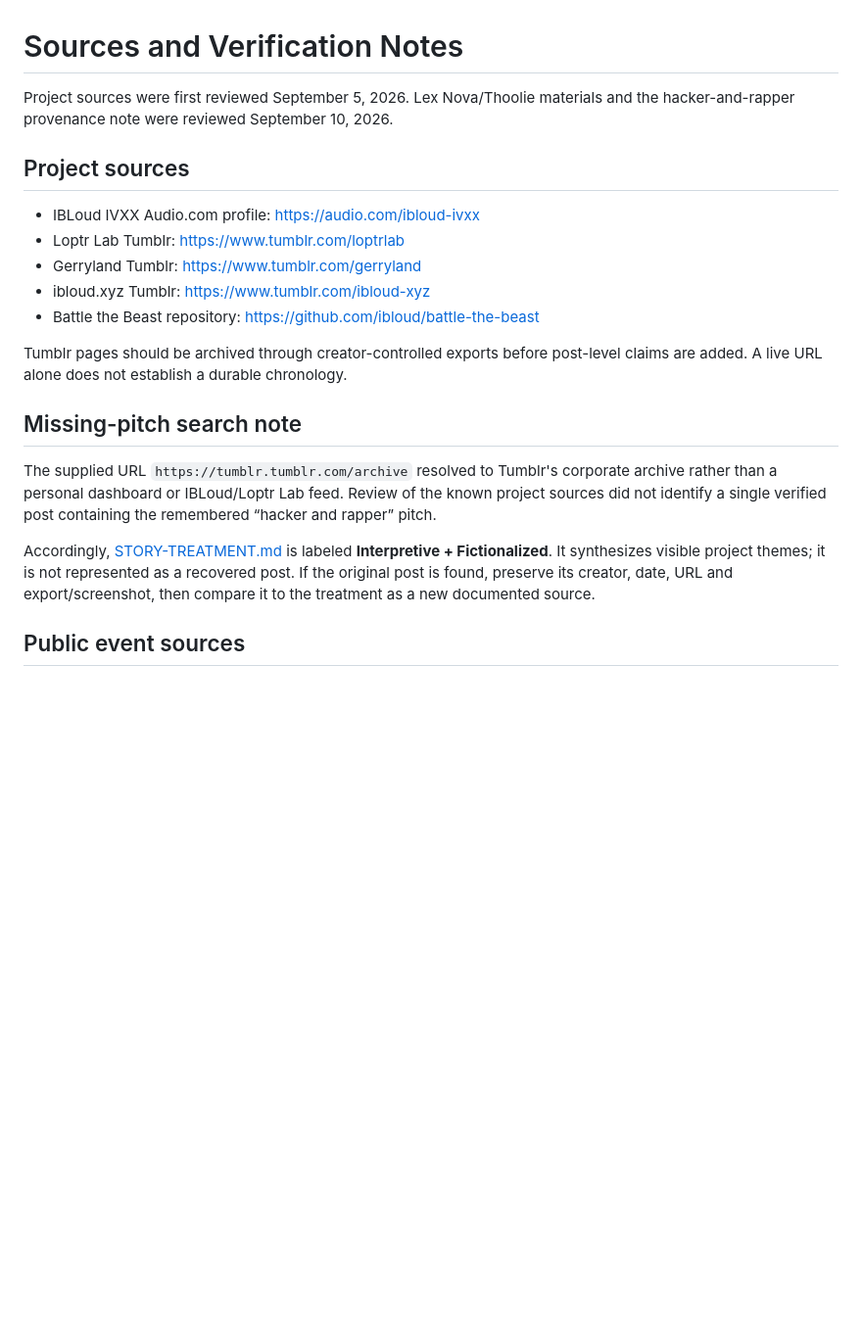
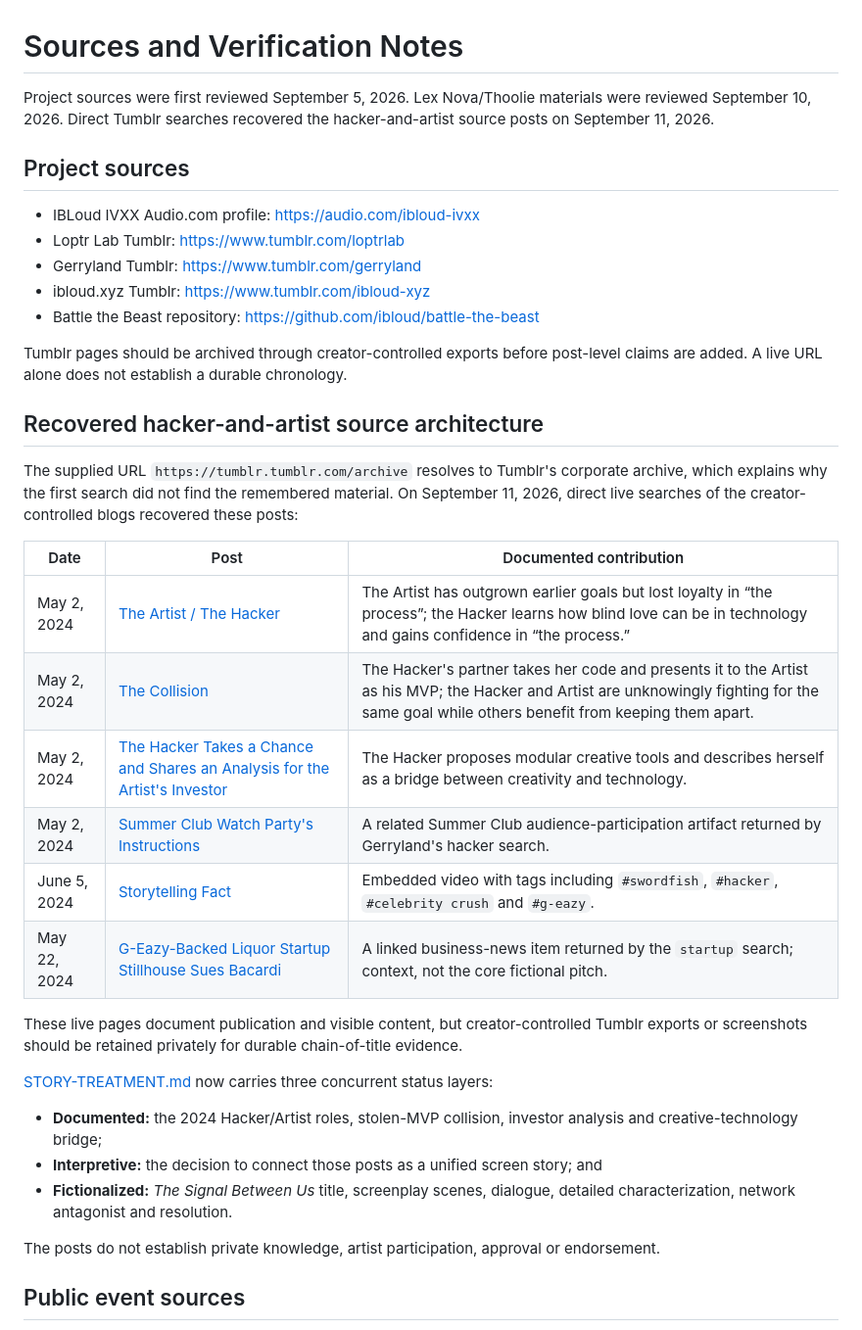
Before and after one commit to ibloud/ibloud-ivxx-story-lab, a Markdown page: SOURCES.md, the part around the change. Shown at 98% size. Rendered like a GitHub page; blank space fills up the shorter version.

Commit message:
Document recovered 2024 Tumblr source posts

```diff
--- a/SOURCES.md
+++ b/SOURCES.md
@@ -1,6 +1,6 @@
 # Sources and Verification Notes
 
-Project sources were first reviewed September 5, 2026. Lex Nova/Thoolie materials and the hacker-and-rapper provenance note were reviewed September 10, 2026.
+Project sources were first reviewed September 5, 2026. Lex Nova/Thoolie materials were reviewed September 10, 2026. Direct Tumblr searches recovered the hacker-and-artist source posts on September 11, 2026.
 
 ## Project sources
 
@@ -12,11 +12,28 @@ Project sources were first reviewed September 5, 2026. Lex Nova/Thoolie material
 
 Tumblr pages should be archived through creator-controlled exports before post-level claims are added. A live URL alone does not establish a durable chronology.
 
-## Missing-pitch search note
+## Recovered hacker-and-artist source architecture
 
-The supplied URL `https://tumblr.tumblr.com/archive` resolved to Tumblr's corporate archive rather than a personal dashboard or IBLoud/Loptr Lab feed. Review of the known project sources did not identify a single verified post containing the remembered “hacker and rapper” pitch.
+The supplied URL `https://tumblr.tumblr.com/archive` resolves to Tumblr's corporate archive, which explains why the first search did not find the remembered material. On September 11, 2026, direct live searches of the creator-controlled blogs recovered these posts:
 
-Accordingly, [STORY-TREATMENT.md](STORY-TREATMENT.md) is labeled **Interpretive + Fictionalized**. It synthesizes visible project themes; it is not represented as a recovered post. If the original post is found, preserve its creator, date, URL and export/screenshot, then compare it to the treatment as a new documented source.
+| Date | Post | Documented contribution |
+|---|---|---|
+| May 2, 2024 | [The Artist / The Hacker](https://gerryland.tumblr.com/post/749383363140403200/the-artist-has-outgrown-his-high-school-goals) | The Artist has outgrown earlier goals but lost loyalty in “the process”; the Hacker learns how blind love can be in technology and gains confidence in “the process.” |
+| May 2, 2024 | [The Collision](https://gerryland.tumblr.com/post/749384741799739392/the-collision) | The Hacker's partner takes her code and presents it to the Artist as his MVP; the Hacker and Artist are unknowingly fighting for the same goal while others benefit from keeping them apart. |
+| May 2, 2024 | [The Hacker Takes a Chance and Shares an Analysis for the Artist's Investor](https://gerryland.tumblr.com/post/749390139098349568/the-hacker-takes-a-chance-and-shares-an-analysis) | The Hacker proposes modular creative tools and describes herself as a bridge between creativity and technology. |
+| May 2, 2024 | [Summer Club Watch Party's Instructions](https://gerryland.tumblr.com/post/749218942465310720/summer-club-watch-partys-instructions) | A related Summer Club audience-participation artifact returned by Gerryland's hacker search. |
+| June 5, 2024 | [Storytelling Fact](https://loptrlab.tumblr.com/post/752455386230095872/storytelling-fact) | Embedded video with tags including `#swordfish`, `#hacker`, `#celebrity crush` and `#g-eazy`. |
+| May 22, 2024 | [G-Eazy-Backed Liquor Startup Stillhouse Sues Bacardi](https://gerryland.tumblr.com/post/751178441798369280/g-eazy-backed-liquor-startup-stillhouse-sues) | A linked business-news item returned by the `startup` search; context, not the core fictional pitch. |
+
+These live pages document publication and visible content, but creator-controlled Tumblr exports or screenshots should be retained privately for durable chain-of-title evidence.
+
+[STORY-TREATMENT.md](STORY-TREATMENT.md) now carries three concurrent status layers:
+
+- **Documented:** the 2024 Hacker/Artist roles, stolen-MVP collision, investor analysis and creative-technology bridge;
+- **Interpretive:** the decision to connect those posts as a unified screen story; and
+- **Fictionalized:** *The Signal Between Us* title, screenplay scenes, dialogue, detailed characterization, network antagonist and resolution.
+
+The posts do not establish private knowledge, artist participation, approval or endorsement.
 
 ## Public event sources
 
```
